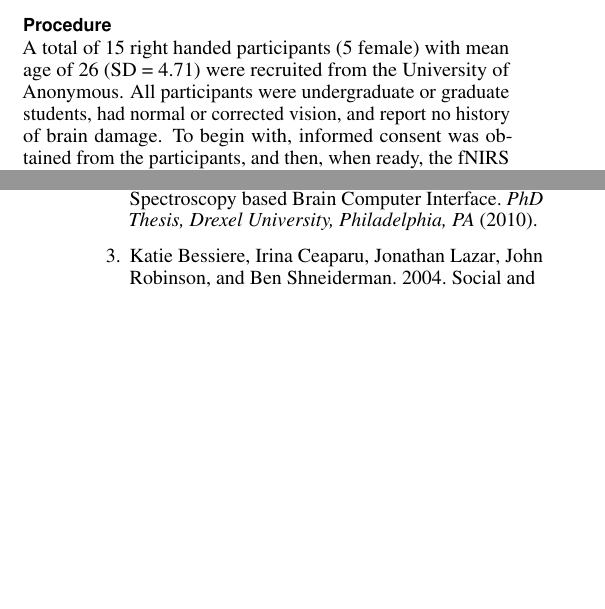
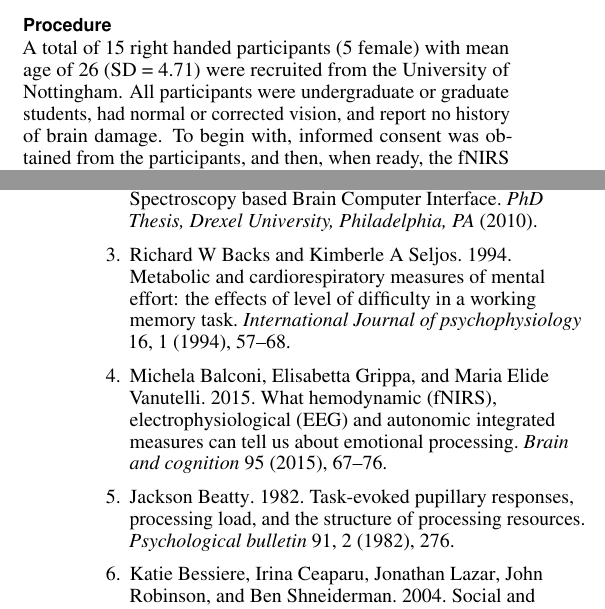
Before and after one commit to horiamaior/WebForm-CHI, a LaTeX document (main/WebForm.tex, which reads tex/ExperimentDesign.tex): two parts of the columns of pages 3 and 5 of 6, joined at a grey line, cut so that both start at the same text, the shorter picture padded with empty space. Compiled offline with pdfLaTeX.

Commit message:
small fix

```diff
--- a/tex/ExperimentDesign.tex
+++ b/tex/ExperimentDesign.tex
@@ -57,7 +57,7 @@ The NASA-TLX scores were obtained from participants after completing each web fo
 %The participants voice was recorded during the experiment using researchers mobile phone. The data was used to transcribe the user comments.
 
 \subsection{Procedure}
-A total of 15 right handed participants (5 female) with mean age of 26 (SD = 4.71) were recruited from the University of Anonymous.
+A total of 15 right handed participants (5 female) with mean age of 26 (SD = 4.71) were recruited from the University of Nottingham.
 %All of the participant were healthy,
 All participants were undergraduate or graduate students, had normal or corrected vision, and report no history of brain damage. %, however one suffered froom Von Willebraud disease, which impairs blood's ability to clot, and so their data was excluded from the study.
 %Fourteen of them reported they have advanced computer literacy, five of them stated average computer literacy and one did not answer this question.
```
Also changed, not shown: tex/Introduction.tex (+1 -1 lines).
